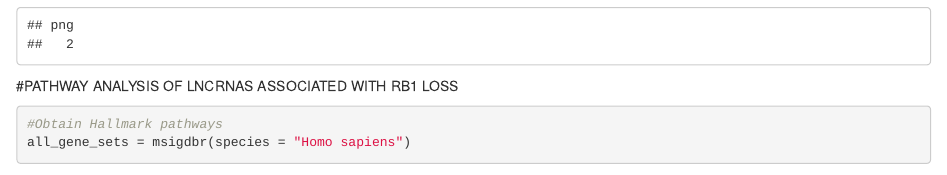
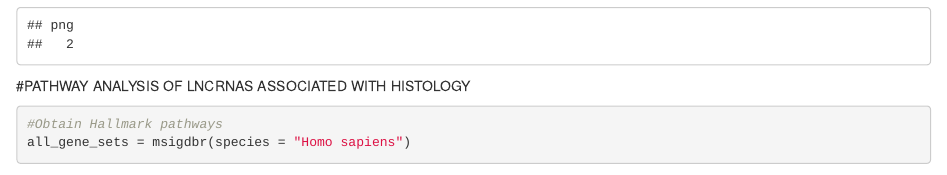
Before and after one commit to dsaha0295/mCRPC_lncRNA_analysis, an R Markdown document (src/Figure.6/Metsite_analysis.Rmd): the page in a window 1100 px wide, from 3600 px down. Rendered offline with R 4.5, knitr and Pandoc, with nearby package versions; some code elsewhere in the file could not run offline; common packages that the code uses without loading them are loaded.

Commit message:
minor changes

````diff
--- a/src/Figure.6/Metsite_analysis.Rmd
+++ b/src/Figure.6/Metsite_analysis.Rmd
@@ -89,7 +89,7 @@ DoHeatmap(object =liver,features = c(order$gene[-1], order$gene[1],sc_sig[! sc_s
 dev.off()
 ```
 
-#PATHWAY ANALYSIS OF LNCRNAS ASSOCIATED WITH RB1 LOSS
+#PATHWAY ANALYSIS OF LNCRNAS ASSOCIATED WITH HISTOLOGY
 ```{r}
 #Obtain Hallmark pathways
 all_gene_sets = msigdbr(species = "Homo sapiens")
````
